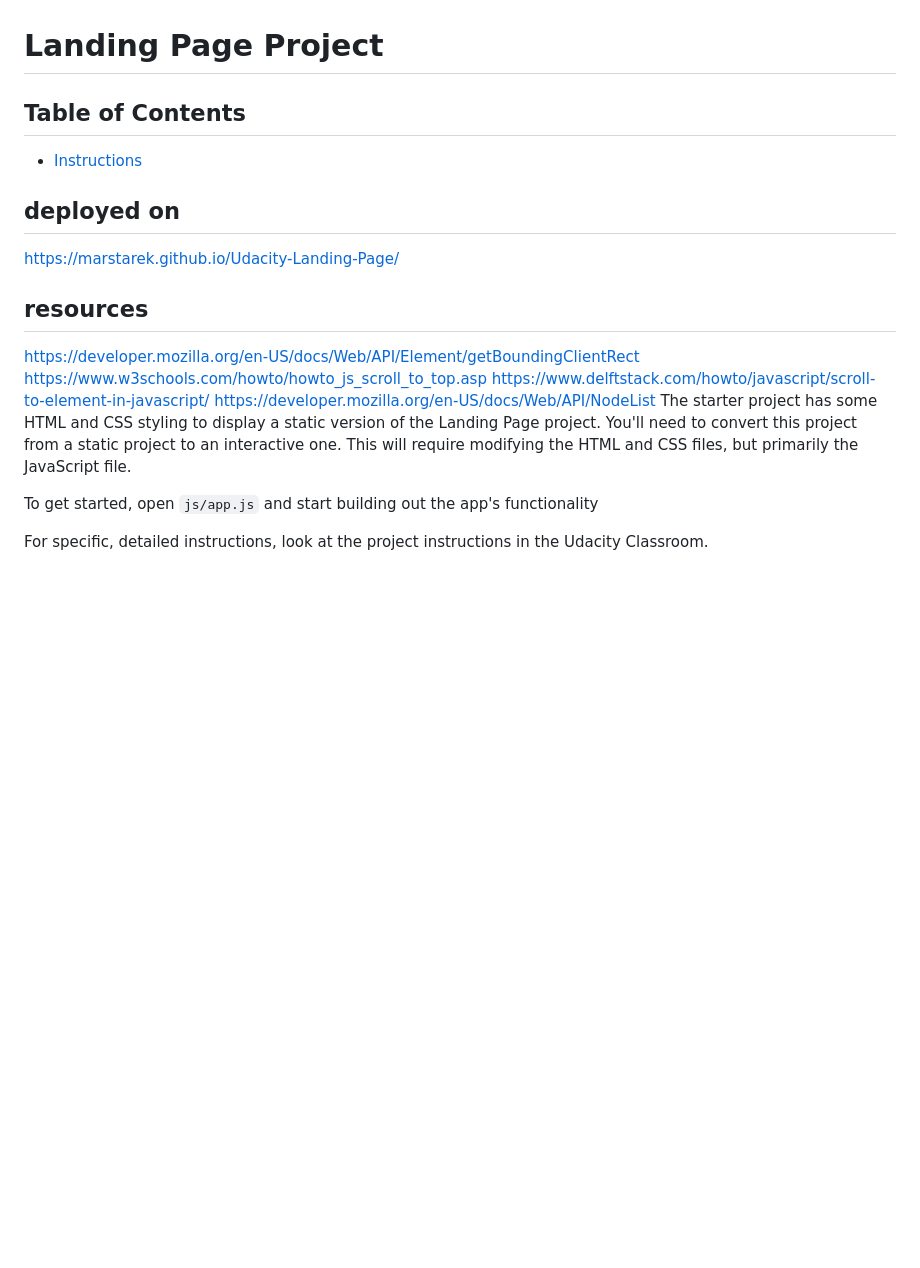
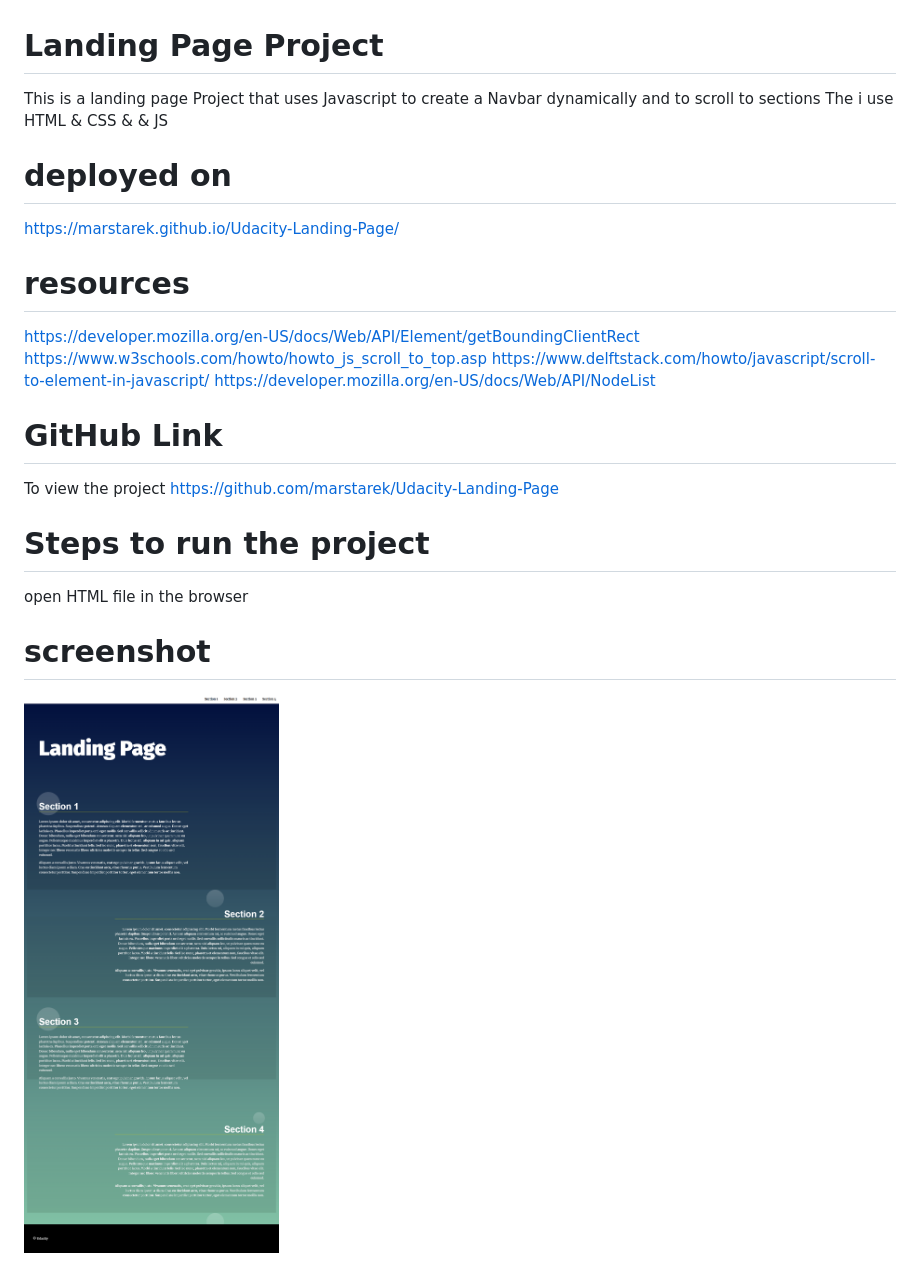
Before and after one commit to marstarek/Udacity-Landing-Page, a Markdown page: README.md, the part around the change. Rendered like a GitHub page; pictures changed too: project.png (added); blank space fills up the shorter version.

```diff
--- a/README.md
+++ b/README.md
@@ -1,18 +1,16 @@
 # Landing Page Project
-
-## Table of Contents
-
-* [Instructions](#instructions)
-
-## deployed on
+This is a  landing page Project that uses Javascript to create a Navbar dynamically and to scroll to  sections  The i use HTML & CSS & & JS
+# deployed on
 https://marstarek.github.io/Udacity-Landing-Page/
- ## resources
+ #  resources
  https://developer.mozilla.org/en-US/docs/Web/API/Element/getBoundingClientRect
 https://www.w3schools.com/howto/howto_js_scroll_to_top.asp
 https://www.delftstack.com/howto/javascript/scroll-to-element-in-javascript/
 https://developer.mozilla.org/en-US/docs/Web/API/NodeList
-The starter project has some HTML and CSS styling to display a static version of the Landing Page project. You'll need to convert this project from a static project to an interactive one. This will require modifying the HTML and CSS files, but primarily the JavaScript file.
+# GitHub Link
+ To view the project  https://github.com/marstarek/Udacity-Landing-Page
 
-To get started, open `js/app.js` and start building out the app's functionality
-
-For specific, detailed instructions, look at the project instructions in the Udacity Classroom.
+# Steps to run the project
+open HTML file in the browser
+# screenshot
+<img src="./project.png" />
```
